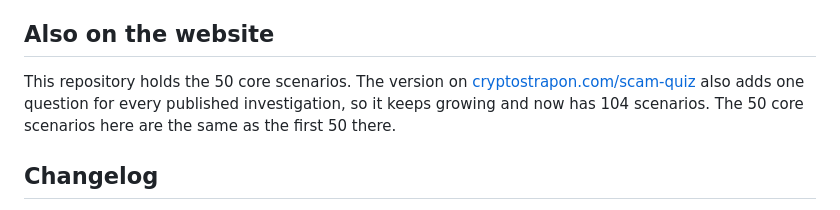
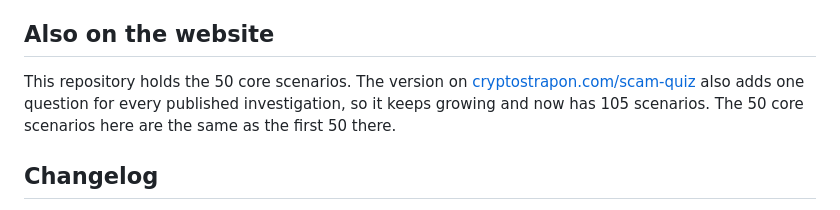
Before and after one commit to cryptostrapon/crypto-scam-quiz, a Markdown page: README.md, the part around the change. Drawn GitHub-style.

Commit message:
Update count: 105 scenarios

```diff
--- a/README.md
+++ b/README.md
@@ -95,7 +95,7 @@ Found an error? Open a "Report an inaccuracy" issue or write to cryptostrapon@pr
 
 ## Also on the website
 
-This repository holds the 50 core scenarios. The version on [cryptostrapon.com/scam-quiz](https://cryptostrapon.com/scam-quiz) also adds one question for every published investigation, so it keeps growing and now has 104 scenarios. The 50 core scenarios here are the same as the first 50 there.
+This repository holds the 50 core scenarios. The version on [cryptostrapon.com/scam-quiz](https://cryptostrapon.com/scam-quiz) also adds one question for every published investigation, so it keeps growing and now has 105 scenarios. The 50 core scenarios here are the same as the first 50 there.
 
 ## Changelog
 
```
